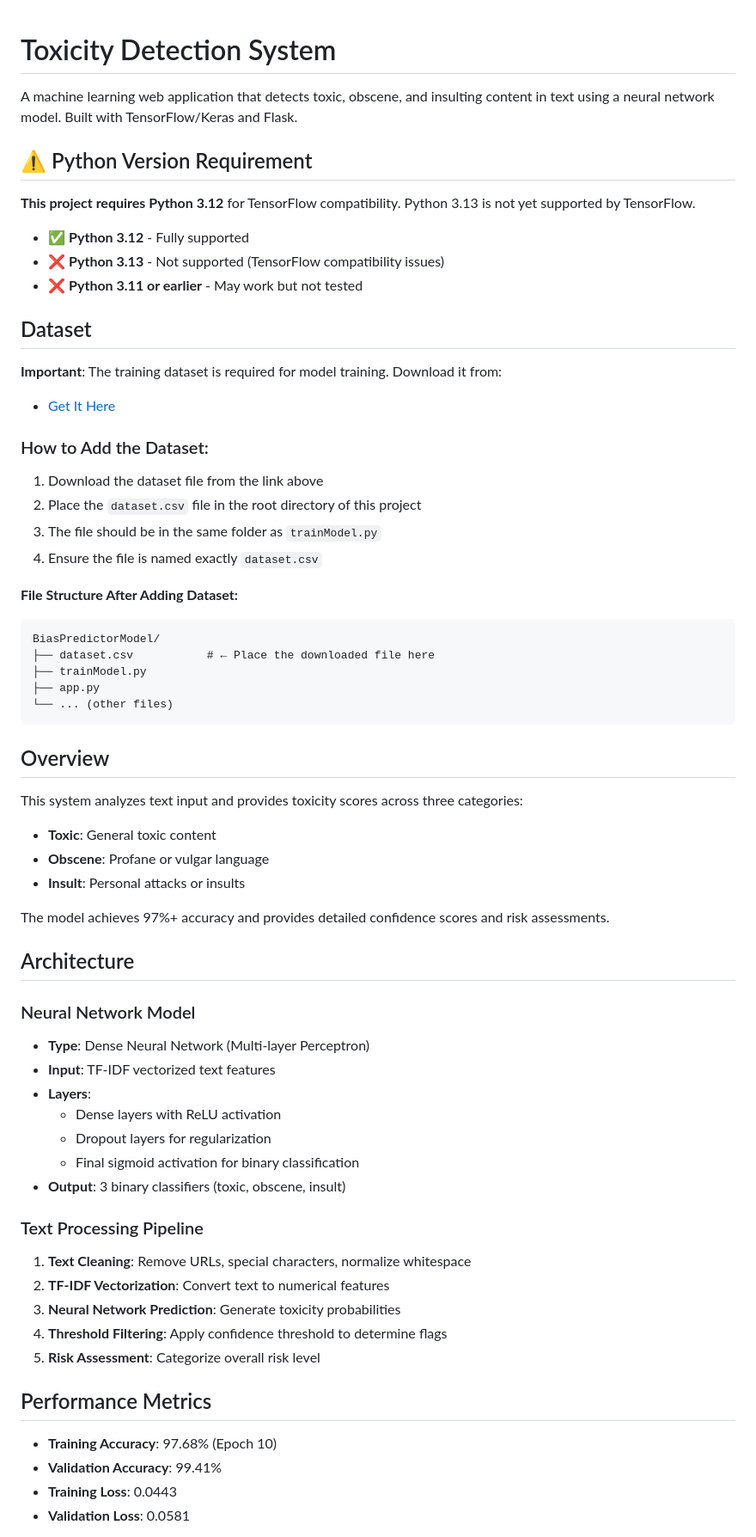
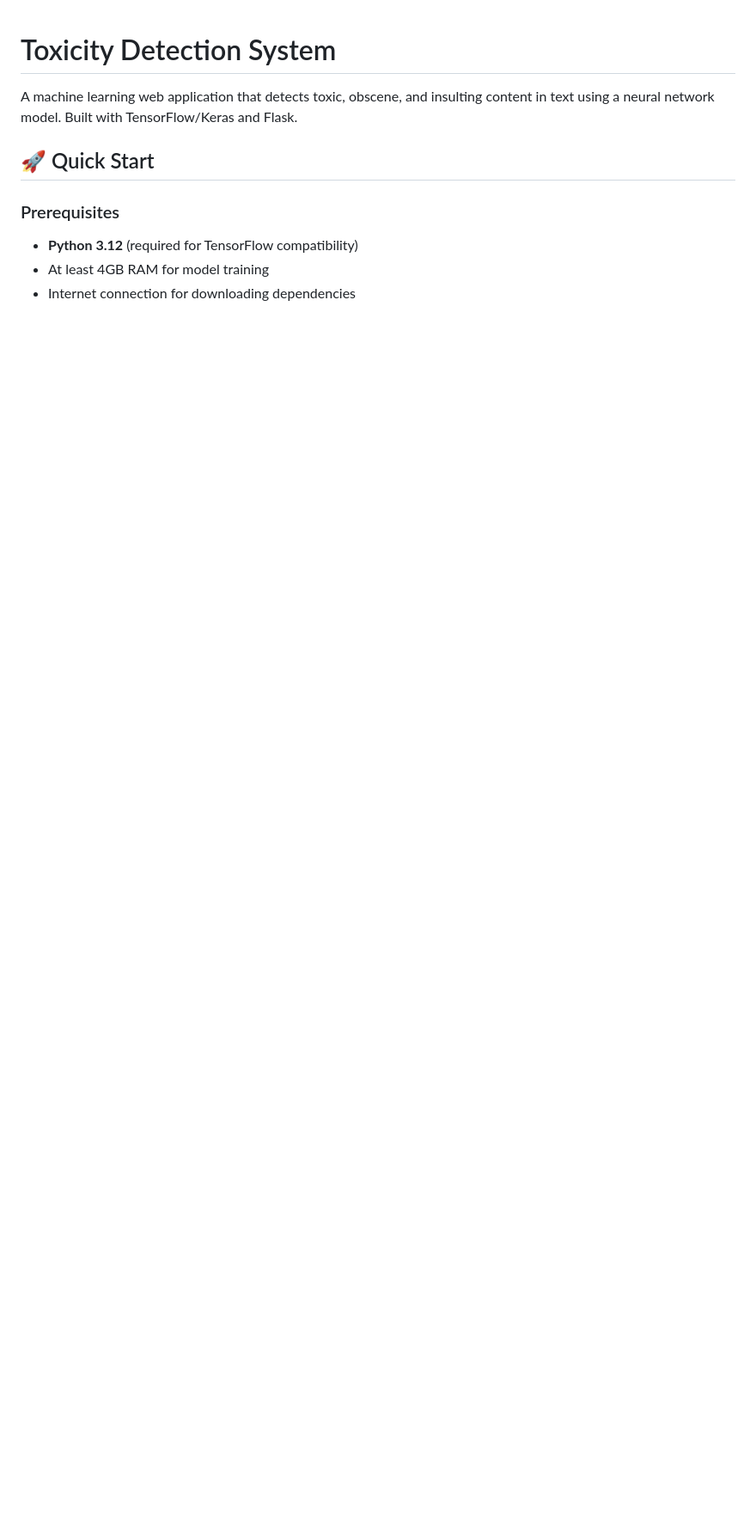
Before and after one commit to 2cross22/toxicityAnalysis, a Markdown page: README.md, the part around the change printed below. Shown: that part at 86% size. GitHub-like rendering; blank space fills up the shorter version.

````diff
--- a/README.md
+++ b/README.md
@@ -2,65 +2,11 @@
 
 A machine learning web application that detects toxic, obscene, and insulting content in text using a neural network model. Built with TensorFlow/Keras and Flask.
 
-## ⚠️ Python Version Requirement
+## 🚀 Quick Start
 
-**This project requires Python 3.12** for TensorFlow compatibility. Python 3.13 is not yet supported by TensorFlow.
+### Prerequisites
 
-- ✅ **Python 3.12** - Fully supported
-- ❌ **Python 3.13** - Not supported (TensorFlow compatibility issues)
-- ❌ **Python 3.11 or earlier** - May work but not tested
+- **Python 3.12** (required for TensorFlow compatibility)
+- At least 4GB RAM for model training
+- Internet connection for downloading dependencies
 
-## Dataset
-
-**Important**: The training dataset is required for model training. Download it from:
-- [Get It Here](https://drive.google.com/file/d/1TMSVTKbGcVHXjsqss9jgLrmlMuNJZ30W/view?usp=sharing)
-
-### How to Add the Dataset:
-1. Download the dataset file from the link above
-2. Place the `dataset.csv` file in the root directory of this project
-3. The file should be in the same folder as `trainModel.py`
-4. Ensure the file is named exactly `dataset.csv`
-
-**File Structure After Adding Dataset:**
-```
-BiasPredictorModel/
-├── dataset.csv           # ← Place the downloaded file here
-├── trainModel.py
-├── app.py
-└── ... (other files)
-```
-
-## Overview
-
-This system analyzes text input and provides toxicity scores across three categories:
-- **Toxic**: General toxic content
-- **Obscene**: Profane or vulgar language
-- **Insult**: Personal attacks or insults
-
-The model achieves 97%+ accuracy and provides detailed confidence scores and risk assessments.
-
-## Architecture
-
-### Neural Network Model
-- **Type**: Dense Neural Network (Multi-layer Perceptron)
-- **Input**: TF-IDF vectorized text features
-- **Layers**:
-  - Dense layers with ReLU activation
-  - Dropout layers for regularization
-  - Final sigmoid activation for binary classification
-- **Output**: 3 binary classifiers (toxic, obscene, insult)
-
-### Text Processing Pipeline
-1. **Text Cleaning**: Remove URLs, special characters, normalize whitespace
-2. **TF-IDF Vectorization**: Convert text to numerical features
-3. **Neural Network Prediction**: Generate toxicity probabilities
-4. **Threshold Filtering**: Apply confidence threshold to determine flags
-5. **Risk Assessment**: Categorize overall risk level
-
-## Performance Metrics
-
-- **Training Accuracy**: 97.68% (Epoch 10)
-- **Validation Accuracy**: 99.41%
-- **Training Loss**: 0.0443
-- **Validation Loss**: 0.0581
-
````
Also changed, not shown: other parts of README.md (+150 -150 lines).
